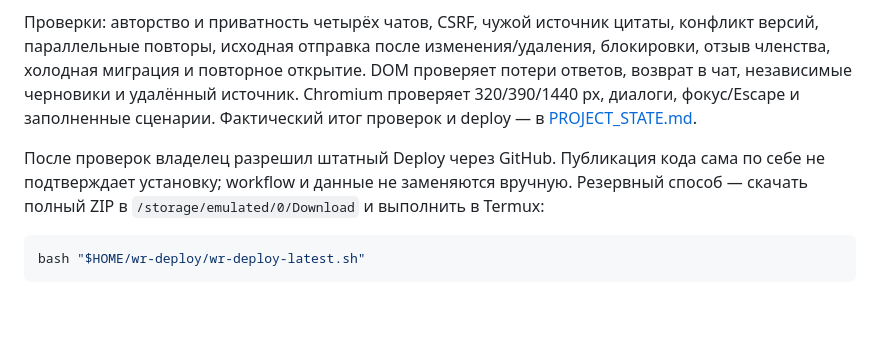
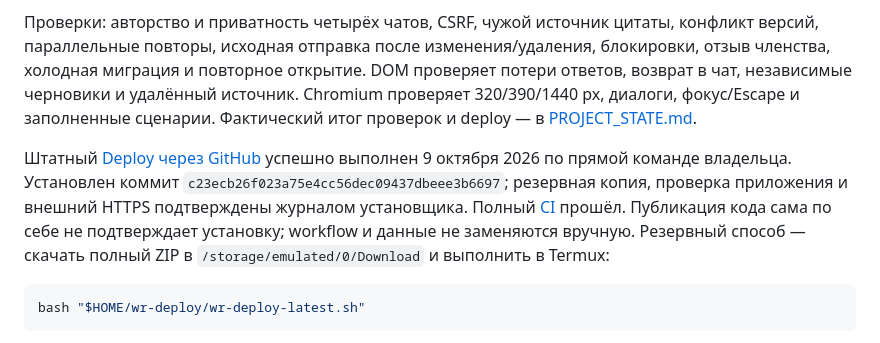
Before and after one commit to lolokeksu09/wild-rift-community, a Markdown page: docs/RELEASE_STAGE42.md, the part around the change. GitHub-like rendering; blank space fills up the shorter version.

````diff
--- a/docs/RELEASE_STAGE42.md
+++ b/docs/RELEASE_STAGE42.md
@@ -8,7 +8,7 @@ SQLite **33**. Миграция 32→33 добавляет служебные т
 
 Проверки: авторство и приватность четырёх чатов, CSRF, чужой источник цитаты, конфликт версий, параллельные повторы, исходная отправка после изменения/удаления, блокировки, отзыв членства, холодная миграция и повторное открытие. DOM проверяет потери ответов, возврат в чат, независимые черновики и удалённый источник. Chromium проверяет 320/390/1440 px, диалоги, фокус/Escape и заполненные сценарии. Фактический итог проверок и deploy — в [PROJECT_STATE.md](../PROJECT_STATE.md).
 
-После проверок владелец разрешил штатный Deploy через GitHub. Публикация кода сама по себе не подтверждает установку; workflow и данные не заменяются вручную. Резервный способ — скачать полный ZIP в `/storage/emulated/0/Download` и выполнить в Termux:
+Штатный [Deploy через GitHub](https://github.com/lolokeksu09/wild-rift-community/actions/runs/37907118076) успешно выполнен 9 октября 2026 по прямой команде владельца. Установлен коммит `c23ecb26f023a75e4cc56dec09437dbeee3b6697`; резервная копия, проверка приложения и внешний HTTPS подтверждены журналом установщика. Полный [CI](https://github.com/lolokeksu09/wild-rift-community/actions/runs/37906403455) прошёл. Публикация кода сама по себе не подтверждает установку; workflow и данные не заменяются вручную. Резервный способ — скачать полный ZIP в `/storage/emulated/0/Download` и выполнить в Termux:
 
 ```bash
 bash "$HOME/wr-deploy/wr-deploy-latest.sh"
````
Also changed, not shown: PROJECT_STATE.md (+5 -5 lines).
